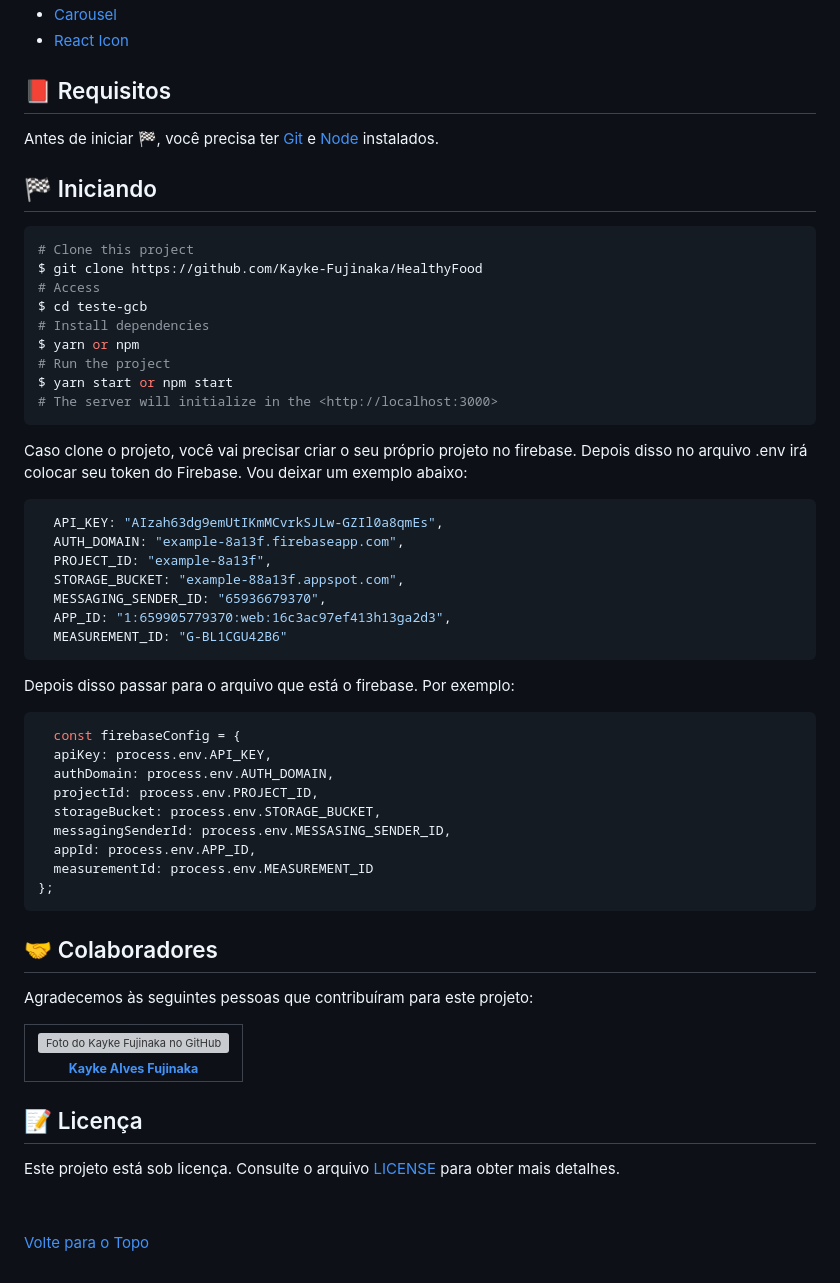
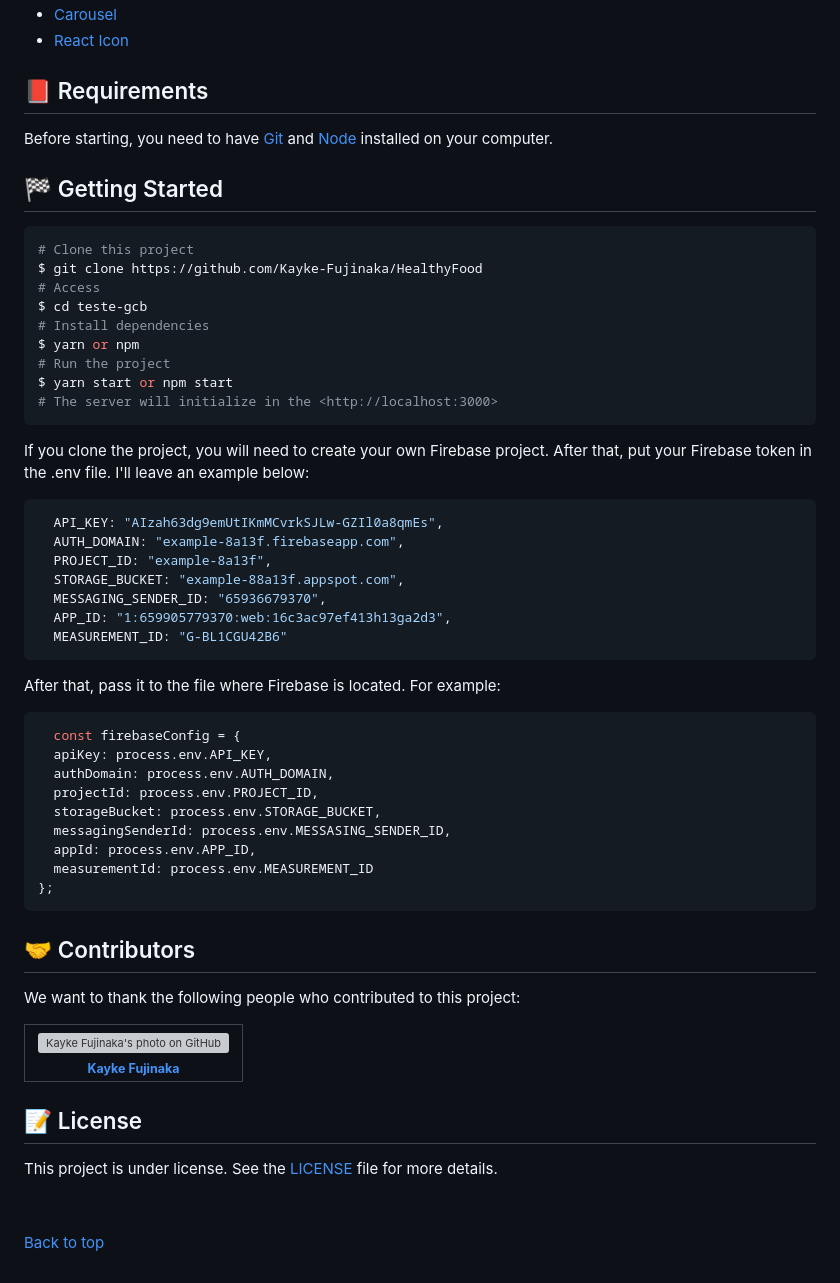
Before and after one commit to Kayke-Fujinaka/healthy-food, a Markdown page: README.md, the part around one of its changes. GitHub-like rendering; grey boxes are pictures that could not be loaded.

Commit message:
docs: update Readme

````diff
--- a/README.md
+++ b/README.md
@@ -64,13 +65,11 @@ Neste projeto foram utilizadas as seguintes ferramentas:
 - [Carousel](https://www.npmjs.com/package/react-multi-carousel)
 - [React Icon](https://react-icons.github.io/react-icons/)
 
+## :closed_book: Requirements ##
 
+Before starting, you need to have [Git](https://git-scm.com) and [Node](https://nodejs.org/en/) installed on your computer.
 
-## :closed_book: Requisitos ##
-
-Antes de iniciar :checkered_flag:, você precisa ter [Git](https://git-scm.com) e [Node](https://nodejs.org/en/) instalados.
-
-## :checkered_flag: Iniciando ##
+## :checkered_flag: Getting Started ##
 
 ```bash
 # Clone this project
@@ -84,7 +83,7 @@ $ yarn start or npm start
 # The server will initialize in the <http://localhost:3000>
 ```
 
-Caso clone o projeto, você vai precisar criar o seu próprio projeto no firebase. Depois disso no arquivo .env irá colocar seu token do Firebase. Vou deixar um exemplo abaixo:
+If you clone the project, you will need to create your own Firebase project. After that, put your Firebase token in the .env file. I'll leave an example below:
 
 ```bash
   API_KEY: "AIzah63dg9emUtIKmMCvrkSJLw-GZIl0a8qmEs",
@@ -96,7 +95,7 @@ Caso clone o projeto, você vai precisar criar o seu próprio projeto no firebas
   MEASUREMENT_ID: "G-BL1CGU42B6"
 ```
 
-Depois disso passar para o arquivo que está o firebase. Por exemplo:
+After that, pass it to the file where Firebase is located. For example:
 
 ```bash
   const firebaseConfig = {
@@ -110,27 +109,27 @@ Depois disso passar para o arquivo que está o firebase. Por exemplo:
 };
 ```
 
-## 🤝 Colaboradores
+## 🤝 Contributors
 
-Agradecemos às seguintes pessoas que contribuíram para este projeto:
+We want to thank the following people who contributed to this project:
 
 <table>
   <tr>
     <td align="center">
       <a href="#">
-        <img src="https://avatars.githubusercontent.com/u/98772000?s=400&u=80de9af672be7f75cc7a546838552cf63d5b82fe&v=4" width="140px;" alt="Foto do Kayke Fujinaka no GitHub"/><br>
+        <img src="https://avatars.githubusercontent.com/u/98772000?s=400&u=80de9af672be7f75cc7a546838552cf63d5b82fe&v=4" width="100px;" alt="Kayke Fujinaka's photo on GitHub"/><br>
         <sub>
-          <b>Kayke Alves Fujinaka</b>
+          <b>Kayke Fujinaka</b>
         </sub>
       </a>
     </td>
   </tr>
 </table>
 
-## 📝 Licença
+## 📝 License
 
-Este projeto está sob licença. Consulte o arquivo [LICENSE](LICENSE.md) para obter mais detalhes.
+This project is under license. See the [LICENSE](LICENSE.md) file for more details.
 
 &#xa0;
 
-<a href="#top">Volte para o Topo</a>
+<a href="#top">Back to top</a>
````
Also changed, not shown: other parts of README.md (+42 -41 lines).
